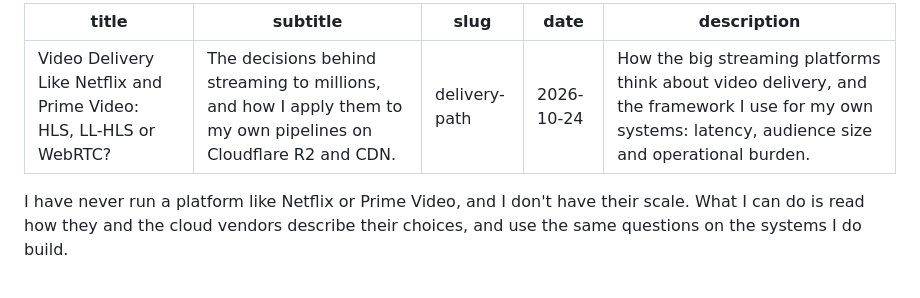
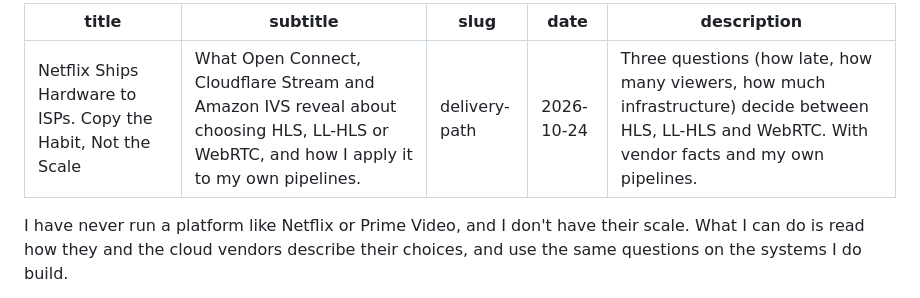
Before and after one commit to afonsoburginski/portfolio, a Markdown page: content/articles/delivery-path.md, the part around the change. Rendered like a GitHub page.

Commit message:
docs(articles): sharper title and subtitle

```diff
--- a/content/articles/delivery-path.md
+++ b/content/articles/delivery-path.md
@@ -1,9 +1,9 @@
 ---
-title: "Video Delivery Like Netflix and Prime Video: HLS, LL-HLS or WebRTC?"
-subtitle: "The decisions behind streaming to millions, and how I apply them to my own pipelines on Cloudflare R2 and CDN."
+title: "Netflix Ships Hardware to ISPs. Copy the Habit, Not the Scale"
+subtitle: "What Open Connect, Cloudflare Stream and Amazon IVS reveal about choosing HLS, LL-HLS or WebRTC, and how I apply it to my own pipelines."
 slug: "delivery-path"
 date: "2026-10-24"
-description: "How the big streaming platforms think about video delivery, and the framework I use for my own systems: latency, audience size and operational burden."
+description: "Three questions (how late, how many viewers, how much infrastructure) decide between HLS, LL-HLS and WebRTC. With vendor facts and my own pipelines."
 ---
 
 I have never run a platform like Netflix or Prime Video, and I don't have their scale. What I can do is read how they and the cloud vendors describe their choices, and use the same questions on the systems I do build.
```
